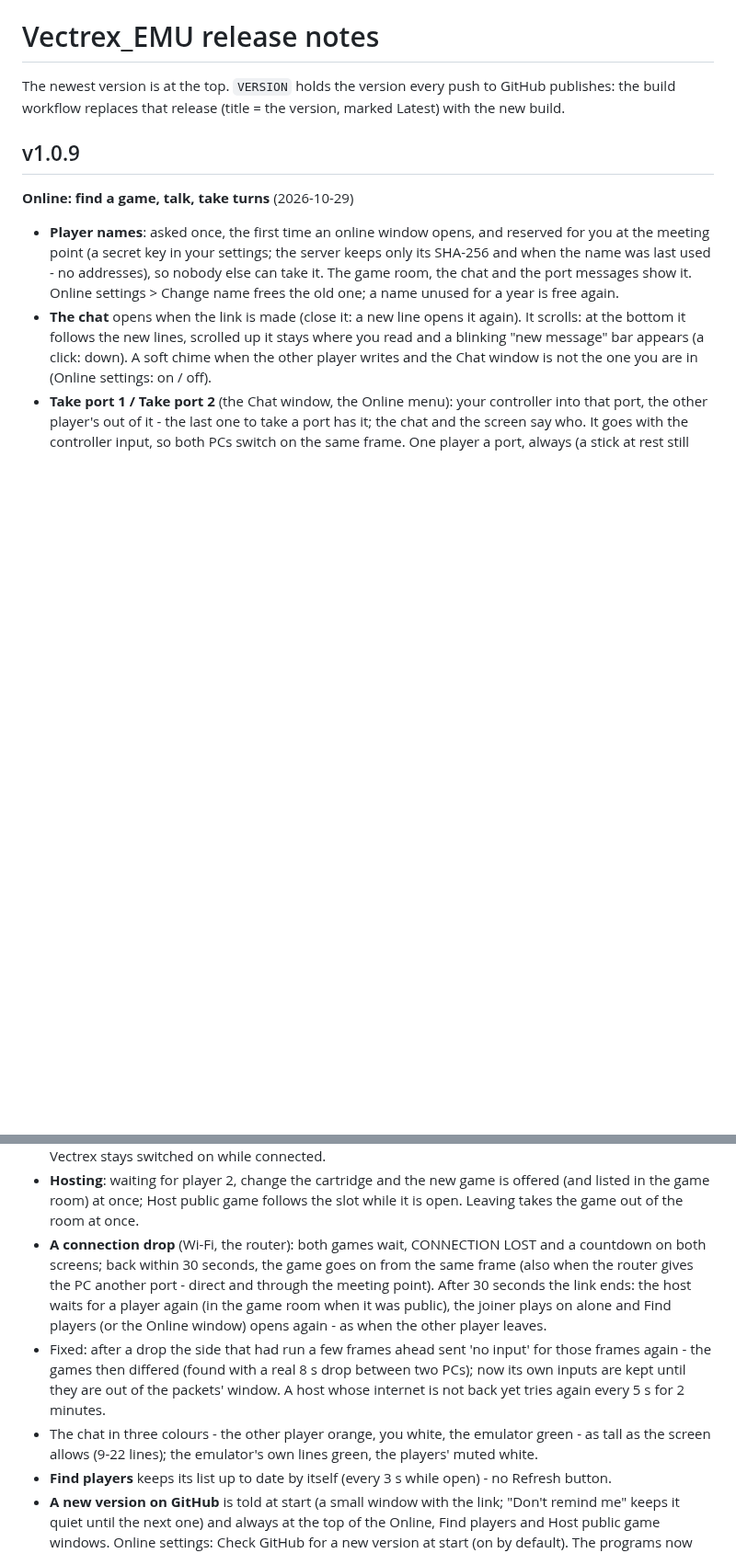
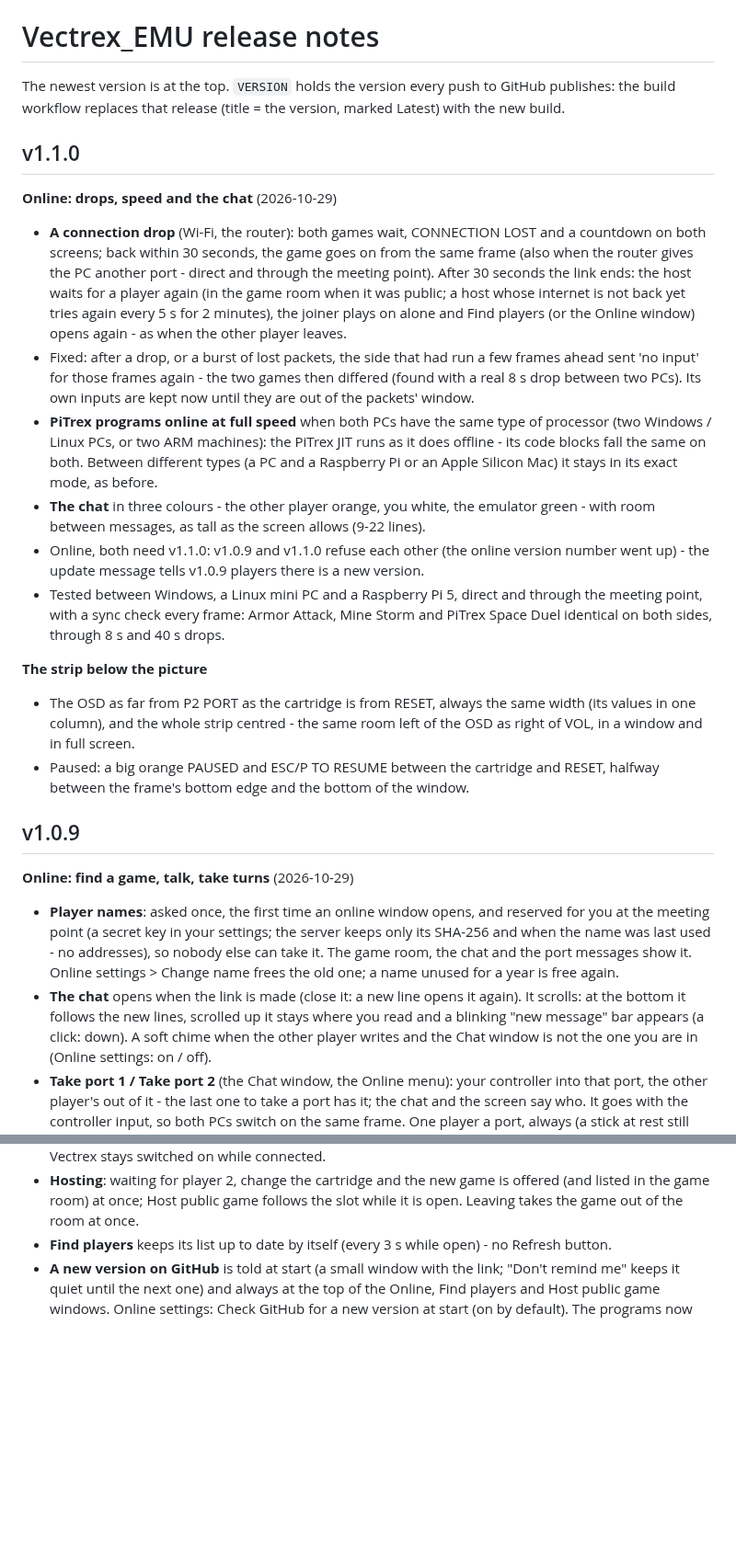
Before and after one commit to hugonl31/Vectrex_EMU, a Markdown page: RELEASE_NOTES.md, 2 parts joined by grey strips. Shown at 92% size. Drawn GitHub-style; blank space fills up the shorter version.

```diff
--- a/RELEASE_NOTES.md
+++ b/RELEASE_NOTES.md
@@ -2,6 +2,33 @@
 
 The newest version is at the top. `VERSION` holds the version every push to GitHub publishes: the
 build workflow replaces that release (title = the version, marked Latest) with the new build.
+
+## v1.1.0
+
+**Online: drops, speed and the chat** (2026-10-29)
+- **A connection drop** (Wi-Fi, the router): both games wait, CONNECTION LOST and a countdown on both screens; back
+  within 30 seconds, the game goes on from the same frame (also when the router gives the PC another port - direct
+  and through the meeting point). After 30 seconds the link ends: the host waits for a player again (in the game room
+  when it was public; a host whose internet is not back yet tries again every 5 s for 2 minutes), the joiner plays on
+  alone and Find players (or the Online window) opens again - as when the other player leaves.
+- Fixed: after a drop, or a burst of lost packets, the side that had run a few frames ahead sent 'no input' for those
+  frames again - the two games then differed (found with a real 8 s drop between two PCs). Its own inputs are kept now
+  until they are out of the packets' window.
+- **PiTrex programs online at full speed** when both PCs have the same type of processor (two Windows / Linux PCs, or
+  two ARM machines): the PiTrex JIT runs as it does offline - its code blocks fall the same on both. Between different
+  types (a PC and a Raspberry Pi or an Apple Silicon Mac) it stays in its exact mode, as before.
+- **The chat** in three colours - the other player orange, you white, the emulator green - with room between messages,
+  as tall as the screen allows (9-22 lines).
+- Online, both need v1.1.0: v1.0.9 and v1.1.0 refuse each other (the online version number went up) - the update
+  message tells v1.0.9 players there is a new version.
+- Tested between Windows, a Linux mini PC and a Raspberry Pi 5, direct and through the meeting point, with a sync check
+  every frame: Armor Attack, Mine Storm and PiTrex Space Duel identical on both sides, through 8 s and 40 s drops.
+
+**The strip below the picture**
+- The OSD as far from P2 PORT as the cartridge is from RESET, always the same width (its values in one column), and the
+  whole strip centred - the same room left of the OSD as right of VOL, in a window and in full screen.
+- Paused: a big orange PAUSED and ESC/P TO RESUME between the cartridge and RESET, halfway between the frame's bottom
+  edge and the bottom of the window.
 
 ## v1.0.9
 
@@ -28,16 +55,6 @@ build workflow replaces that release (title = the version, marked Latest) with t
   stays switched on while connected.
 - **Hosting**: waiting for player 2, change the cartridge and the new game is offered (and listed in the game room) at
   once; Host public game follows the slot while it is open. Leaving takes the game out of the room at once.
-- **A connection drop** (Wi-Fi, the router): both games wait, CONNECTION LOST and a countdown on both screens; back
-  within 30 seconds, the game goes on from the same frame (also when the router gives the PC another port - direct
-  and through the meeting point). After 30 seconds the link ends: the host waits for a player again (in the game room
-  when it was public), the joiner plays on alone and Find players (or the Online window) opens again - as when the
-  other player leaves.
-- Fixed: after a drop the side that had run a few frames ahead sent 'no input' for those frames again - the games
-  then differed (found with a real 8 s drop between two PCs); now its own inputs are kept until they are out of the
-  packets' window. A host whose internet is not back yet tries again every 5 s for 2 minutes.
-- The chat in three colours - the other player orange, you white, the emulator green - as tall as the screen allows (9-22
-  lines); the emulator's own lines green, the players' muted white.
 - **Find players** keeps its list up to date by itself (every 3 s while open) - no Refresh button.
 - **A new version on GitHub** is told at start (a small window with the link; "Don't remind me" keeps it quiet until
   the next one) and always at the top of the Online, Find players and Host public game windows. Online settings:
```
Also changed, not shown: other parts of RELEASE_NOTES.md (+0 -5 lines), README.md (+13 -0 lines), docs/images/v1.1.0/chat.png (added), docs/images/v1.1.0/chat_small.jpg (added), docs/images/v1.1.0/pitrex_online.jpg (added), docs/images/v1.1.0/pitrex_online_small.jpg (added), 3 other files.
